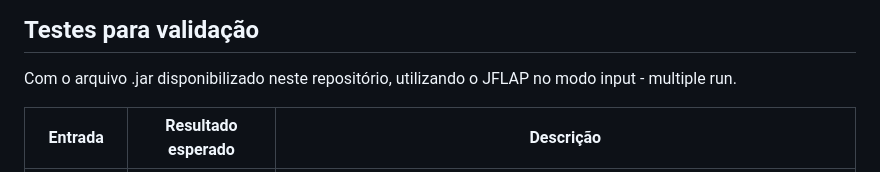
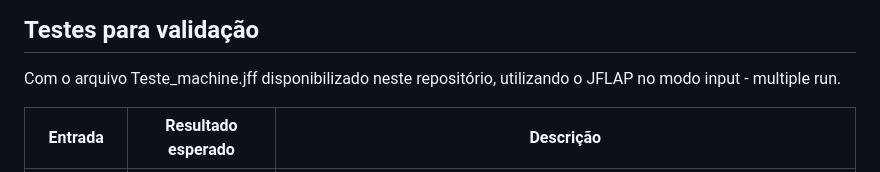
Before and after one commit to isa-cozendey/vending_machine, a Markdown page: readme.md, the part around the change. Rendered like a GitHub page.

```diff
--- a/readme.md
+++ b/readme.md
@@ -170,7 +170,7 @@ $$\text{Troco} = \text{Saldo Acumulado} - \text{Preço da Categoria}$$
 
 ## Testes para validação
 
-Com o arquivo .jar disponibilizado neste repositório, utilizando o JFLAP no modo input - multiple run.
+Com o arquivo Teste_machine.jff disponibilizado neste repositório, utilizando o JFLAP no modo input - multiple run.
 
 <table>
   <thead>
```
